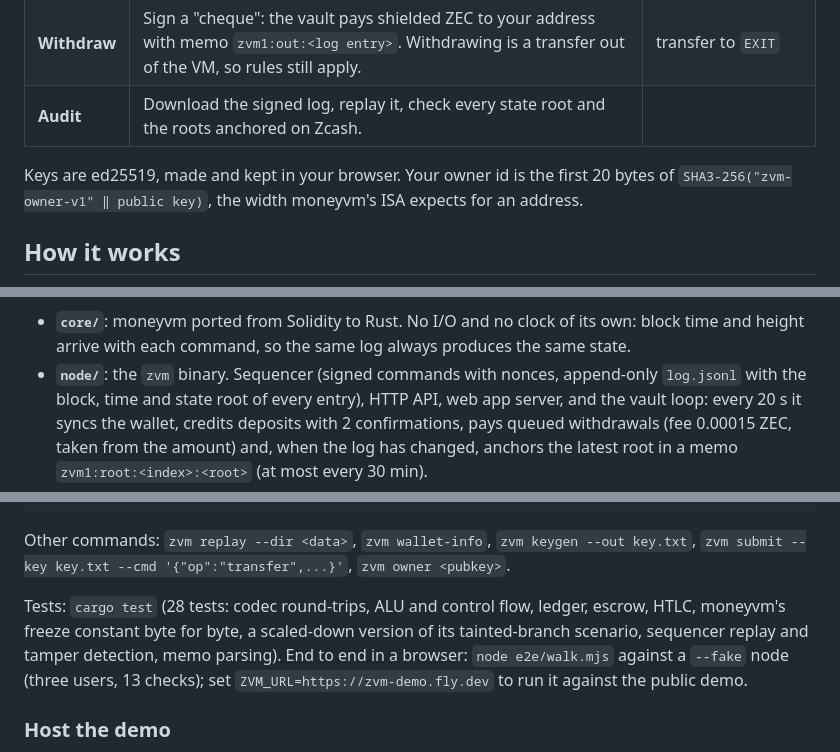
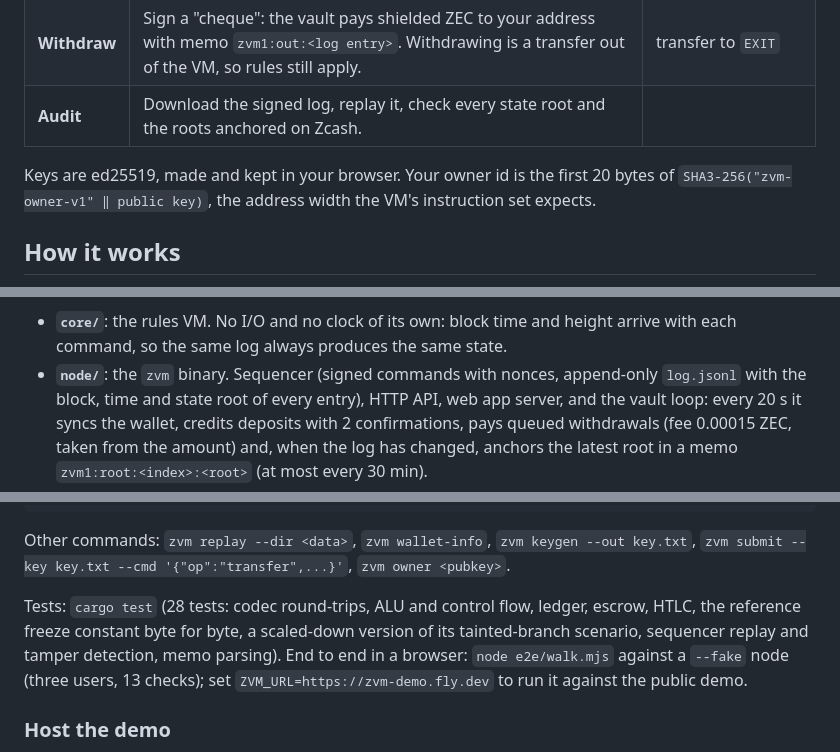
Before and after one commit to JFKongphop/zvm, a Markdown page: README.md, 3 parts joined by grey strips. Drawn GitHub-style.

````diff
--- a/README.md
+++ b/README.md
@@ -31,7 +31,7 @@ The public demo resets each time it restarts, so you can't break it for the next
 | **Audit** | Download the signed log, replay it, check every state root and the roots anchored on Zcash. | |
 
 Keys are ed25519, made and kept in your browser. Your owner id is the first 20 bytes of
-`SHA3-256("zvm-owner-v1" ‖ public key)`, the width moneyvm's ISA expects for an address.
+`SHA3-256("zvm-owner-v1" ‖ public key)`, the address width the VM's instruction set expects.
 
 ## How it works
 
@@ -56,7 +56,7 @@ flowchart LR
   anyone -. "replay the log,<br/>check the roots" .-> seq
 ```
 
-- **`core/`**: moneyvm ported from Solidity to Rust. No I/O and no clock of its own: block time and height arrive with
+- **`core/`**: the rules VM. No I/O and no clock of its own: block time and height arrive with
   each command, so the same log always produces the same state.
 - **`node/`**: the `zvm` binary. Sequencer (signed commands with nonces, append-only `log.jsonl` with the block,
   time and state root of every entry), HTTP API, web app server, and the vault loop: every 20 s it syncs the wallet,
@@ -92,7 +92,7 @@ On mainnet:
 Other commands: `zvm replay --dir <data>`, `zvm wallet-info`, `zvm keygen --out key.txt`,
 `zvm submit --key key.txt --cmd '{"op":"transfer",...}'`, `zvm owner <pubkey>`.
 
-Tests: `cargo test` (28 tests: codec round-trips, ALU and control flow, ledger, escrow, HTLC, moneyvm's freeze
+Tests: `cargo test` (28 tests: codec round-trips, ALU and control flow, ledger, escrow, HTLC, the reference freeze
 constant byte for byte, a scaled-down version of its tainted-branch scenario, sequencer replay and tamper detection,
 memo parsing). End to end in a browser: `node e2e/walk.mjs` against a `--fake` node (three users, 13 checks);
 set `ZVM_URL=https://zvm-demo.fly.dev` to run it against the public demo.
````
Also changed, not shown: other parts of README.md (+5 -5 lines).
